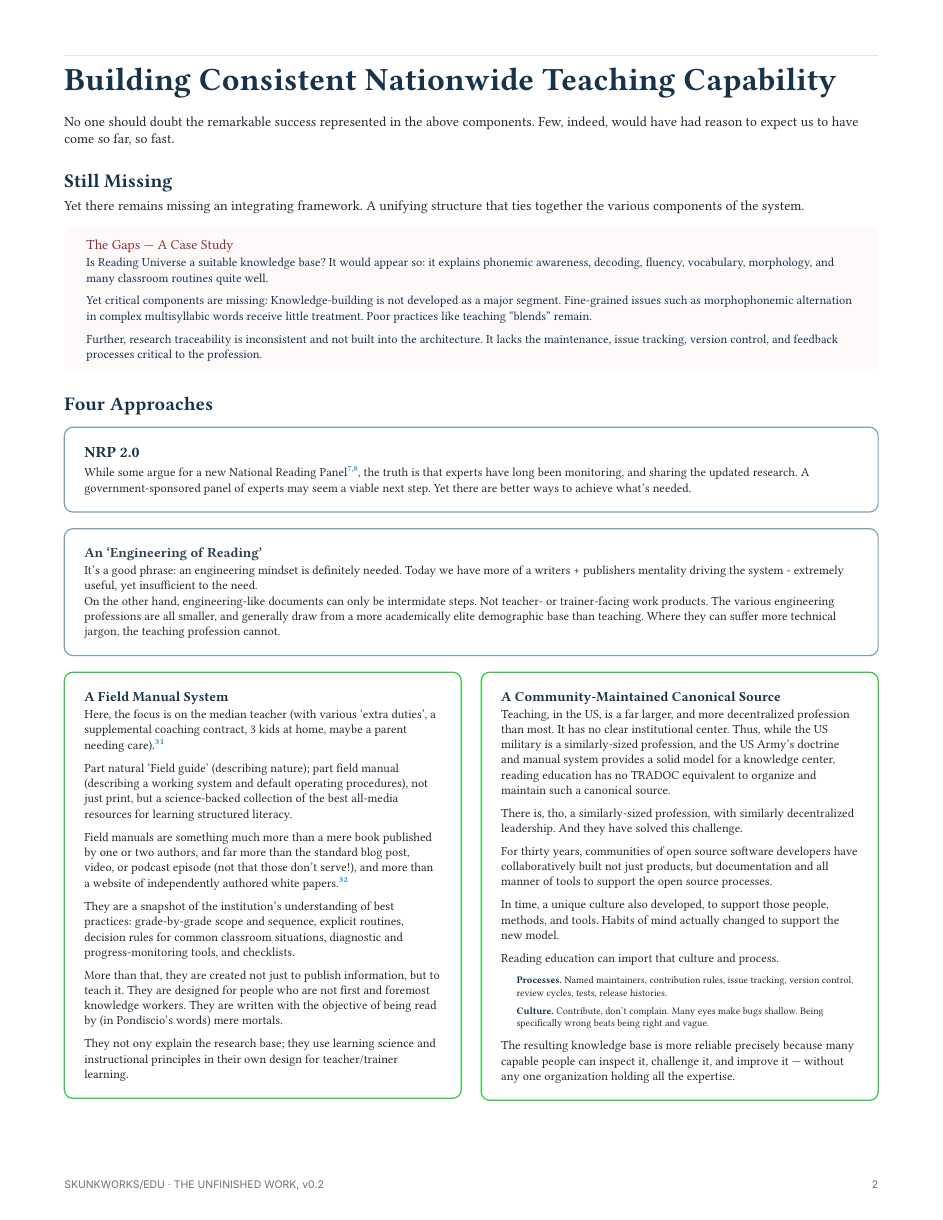
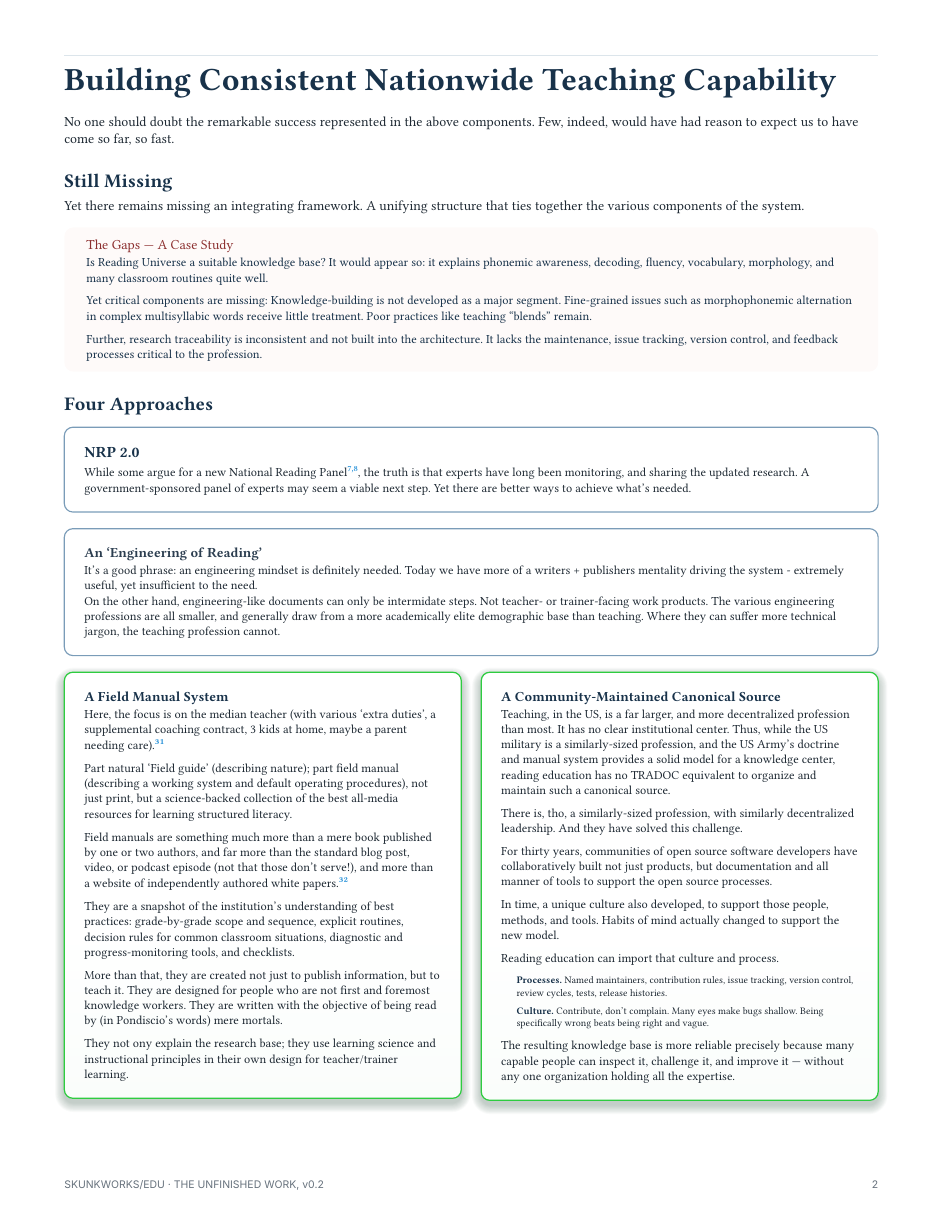
Before and after one commit to EdJones/UnfinishedSymphony, a Typst document (Unfinished_Symphony.typ): page 2 of 4. Compiled offline with Typst 0.15; a missing font is replaced by an installed copy or a similar font.

Commit message:
Add lifted drop-shadow style to the two green approach boxes
Fake a soft shadow with layered translucent rects and add a faint
bottom-only gradient so the Field Manual and Canonical Source boxes
stand out on page 2.

Co-Authored-By: Claude Opus 5.5 <noreply@anthropic.com>

```diff
--- a/Unfinished_Symphony.typ
+++ b/Unfinished_Symphony.typ
@@ -285,6 +285,29 @@
   #let dpale = rgb("#EEF4F8")
   #let dmuted = rgb("#667580")
   #let dlinec = rgb("#A8BAC7")
+  #let lifted(body) = layout(region => {
+    let card = block(
+      width: region.width,
+      inset: 0.18in,
+      radius: 6pt,
+      stroke: 0.8pt + rgb("#2ecc40"),
+      fill: gradient.linear((white, 0%), (white, 60%), (rgb("#FAFDFB"), 100%), angle: 90deg),
+      body,
+    )
+    let h = measure(card).height
+    block(width: region.width, height: h, {
+      for i in range(12) {
+        let s = 0.5pt * (12 - i)
+        place(dx: -s, dy: 3pt - s, rect(
+          width: region.width + 2 * s,
+          height: h + 2 * s,
+          radius: 6pt + s,
+          fill: rgb(20, 60, 40, 2.5%),
+        ))
+      }
+      place(card)
+    })
+  })
 
   #set text(9pt, font: "Helvetica", fill: rgb("#1E2933"))
   #set par(justify: false)
@@ -361,12 +384,7 @@
   #grid(
     columns: (1fr, 1fr),
     gutter: 0.18in,
-    block(
-      width: 100%,
-      inset: 0.18in,
-      radius: 6pt,
-      stroke: 0.8pt + rgb("#2ecc40"),
-    )[
+    lifted[
       #text(9pt, weight: "bold", fill: dnavy)[A Field Manual System]
       #v(-5pt)
       #text(8pt)[
@@ -383,12 +401,7 @@
         They not ony explain the research base; they use learning science and instructional principles in their own design for teacher/trainer learning.
       ]
     ],
-    block(
-      width: 100%,
-      inset: 0.18in,
-      radius: 6pt,
-      stroke: 0.8pt + rgb("#2ecc40"),
-    )[
+    lifted[
       #text(9pt, weight: "bold", fill: dnavy)[A Community-Maintained Canonical Source]
       #v(-5pt)
       #text(8pt)[
```
Also changed, not shown: Unfinished_Symphony.pdf.
